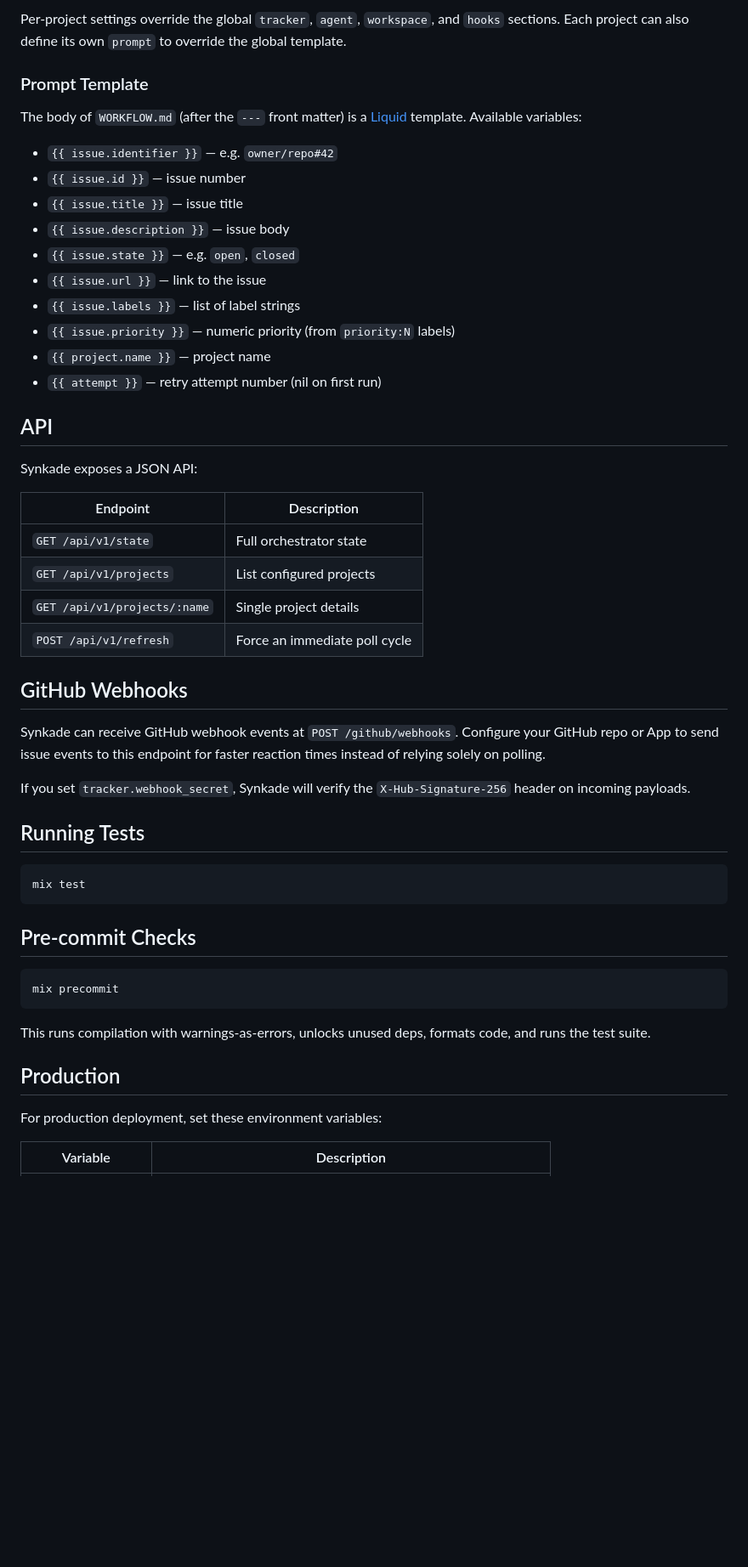
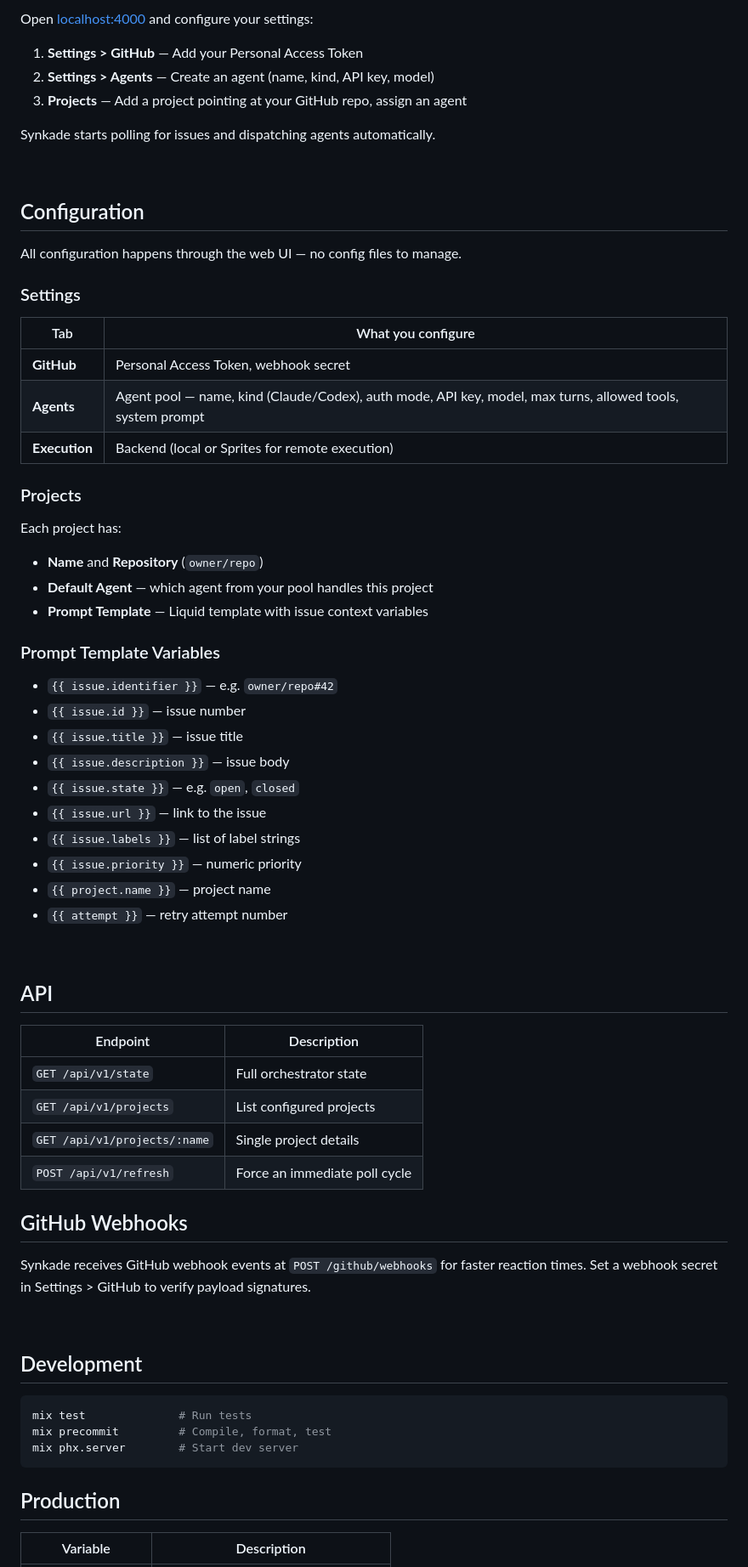
Before and after one commit to nilszeilon/synkade, a Markdown page: README.md, the part around one of its changes. Shown at 85% size. Rendered like a GitHub page; blank space fills up the shorter version.

````diff
--- a/README.md
+++ b/README.md
@@ -170,10 +126,35 @@ Work on {{ issue.identifier }}: {{ issue.title }}
 ```
 
-Per-project settings override the global `tracker`, `agent`, `workspace`, and `hooks` sections. Each project can also define its own `prompt` to override the global template.
+Open [localhost:4000](http://localhost:4000) and configure your settings:
 
-### Prompt Template
+1. **Settings > GitHub** — Add your Personal Access Token
+2. **Settings > Agents** — Create an agent (name, kind, API key, model)
+3. **Projects** — Add a project pointing at your GitHub repo, assign an agent
 
-The body of `WORKFLOW.md` (after the `---` front matter) is a [Liquid](https://shopify.github.io/liquid/) template. Available variables:
+Synkade starts polling for issues and dispatching agents automatically.
+
+<br/>
+
+## Configuration
+
+All configuration happens through the web UI — no config files to manage.
+
+### Settings
+
+| Tab | What you configure |
+| --- | --- |
+| **GitHub** | Personal Access Token, webhook secret |
+| **Agents** | Agent pool — name, kind (Claude/Codex), auth mode, API key, model, max turns, allowed tools, system prompt |
+| **Execution** | Backend (local or Sprites for remote execution) |
+
+### Projects
+
+Each project has:
+- **Name** and **Repository** (`owner/repo`)
+- **Default Agent** — which agent from your pool handles this project
+- **Prompt Template** — Liquid template with issue context variables
+
+### Prompt Template Variables
 
 - `{{ issue.identifier }}` — e.g. `owner/repo#42`
 - `{{ issue.id }}` — issue number
@@ -182,13 +163,13 @@ The body of `WORKFLOW.md` (after the `---` front matter) is a [Liquid](https://s
 - `{{ issue.state }}` — e.g. `open`, `closed`
 - `{{ issue.url }}` — link to the issue
 - `{{ issue.labels }}` — list of label strings
-- `{{ issue.priority }}` — numeric priority (from `priority:N` labels)
+- `{{ issue.priority }}` — numeric priority
 - `{{ project.name }}` — project name
-- `{{ attempt }}` — retry attempt number (nil on first run)
+- `{{ attempt }}` — retry attempt number
+
+<br/>
 
 ## API
-
-Synkade exposes a JSON API:
 
 | Endpoint | Description |
 |----------|-------------|
@@ -199,27 +180,19 @@ Synkade exposes a JSON API:
 
 ## GitHub Webhooks
 
-Synkade can receive GitHub webhook events at `POST /github/webhooks`. Configure your GitHub repo or App to send issue events to this endpoint for faster reaction times instead of relying solely on polling.
+Synkade receives GitHub webhook events at `POST /github/webhooks` for faster reaction times. Set a webhook secret in Settings > GitHub to verify payload signatures.
 
-If you set `tracker.webhook_secret`, Synkade will verify the `X-Hub-Signature-256` header on incoming payloads.
+<br/>
 
-## Running Tests
+## Development
 
-```sh
-mix test
+```bash
+mix test              # Run tests
+mix precommit         # Compile, format, test
+mix phx.server        # Start dev server
 ```
-
-## Pre-commit Checks
-
-```sh
-mix precommit
-```
-
-This runs compilation with warnings-as-errors, unlocks unused deps, formats code, and runs the test suite.
 
 ## Production
 
-For production deployment, set these environment variables:
-
 | Variable | Description |
 |----------|-------------|
````
Also changed, not shown: other parts of README.md (+104 -146 lines).
